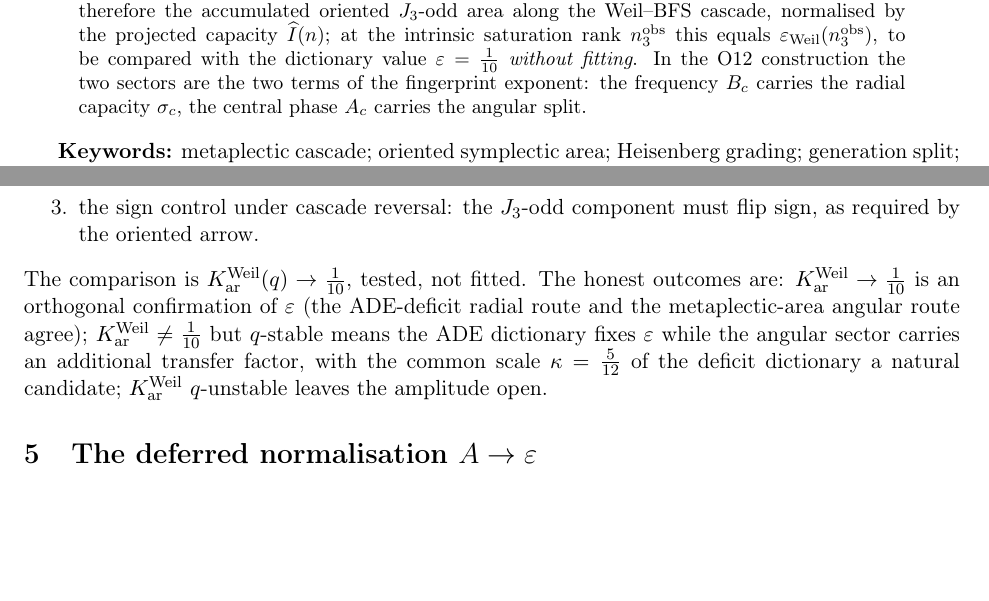
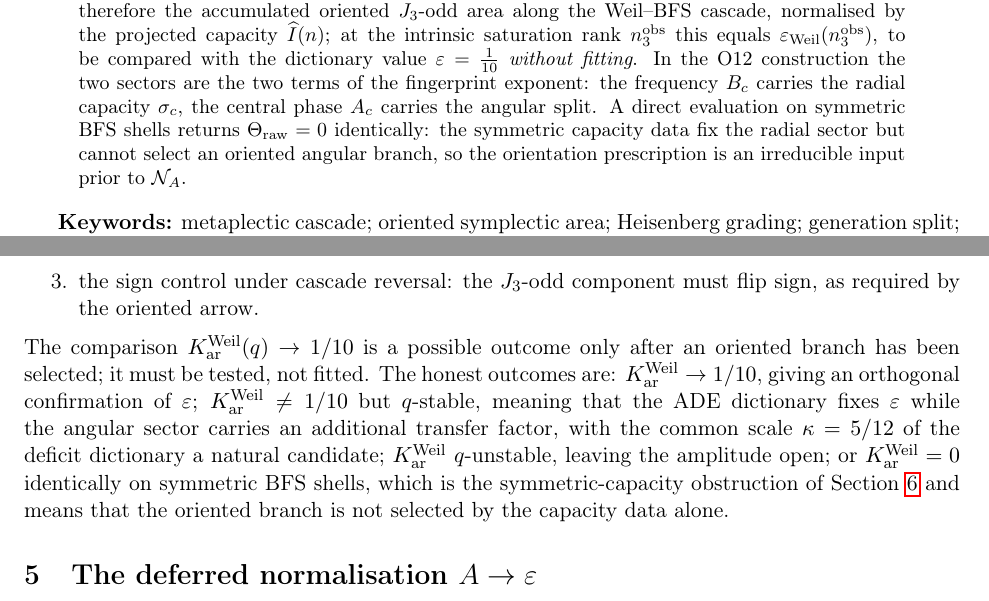
Before and after one commit to Cosmochrony/angular-amplitude-reduction, a LaTeX paper (tex/AngularAmplitudeReduction.tex): two parts of pages 1 and 3 of 4, joined at a grey line, cut so that both start at the same text, the shorter picture padded with empty space. Compiled offline with pdfLaTeX.

Commit message:
Add section on symmetric-capacity obstruction and refine comparison outcomes in Angular Amplitude Reduction paper

```diff
--- a/tex/AngularAmplitudeReduction.tex
+++ b/tex/AngularAmplitudeReduction.tex
@@ -35,6 +35,9 @@ the $J_3$ Split as Accumulated Oriented Symplectic Area\\[2pt]
     with the dictionary value $\varepsilon = \tfrac{1}{10}$ \emph{without fitting}.
     In the O12 construction the two sectors are the two terms of the fingerprint exponent: the frequency
     $B_c$ carries the radial capacity $\sigma_c$, the central phase $A_c$ carries the angular split.
+    A direct evaluation on symmetric BFS shells returns $\Theta_{\mathrm{raw}}=0$ identically: the
+    symmetric capacity data fix the radial sector but cannot select an oriented angular branch, so the
+    orientation prescription is an irreducible input prior to $\mathcal{N}_A$.
   \end{abstract}
 
   \textbf{Keywords:} metaplectic cascade; oriented symplectic area; Heisenberg grading; generation
@@ -158,14 +161,15 @@ the $J_3$ Split as Accumulated Oriented Symplectic Area\\[2pt]
       \item the sign control under cascade reversal: the $J_3$-odd component must flip sign, as required by
       the oriented arrow.
     \end{enumerate}
-    The comparison is $K_{\mathrm{ar}}^{\mathrm{Weil}}(q) \to \tfrac{1}{10}$, tested, not fitted.
-    The honest outcomes are:
-    $K_{\mathrm{ar}}^{\mathrm{Weil}} \to \tfrac{1}{10}$ is an orthogonal confirmation of $\varepsilon$
-    (the ADE-deficit radial route and the metaplectic-area angular route agree);
-    $K_{\mathrm{ar}}^{\mathrm{Weil}} \neq \tfrac{1}{10}$ but $q$-stable means the ADE dictionary fixes
-    $\varepsilon$ while the angular sector carries an additional transfer factor, with the common scale
-    $\kappa = \tfrac{5}{12}$ of the deficit dictionary a natural candidate;
-    $K_{\mathrm{ar}}^{\mathrm{Weil}}$ $q$-unstable leaves the amplitude open.
+    The comparison $K_{\mathrm{ar}}^{\mathrm{Weil}}(q) \to 1/10$ is a possible outcome only after an oriented
+    branch has been selected; it must be tested, not fitted.
+    The honest outcomes are: $K_{\mathrm{ar}}^{\mathrm{Weil}} \to 1/10$, giving an orthogonal confirmation of
+    $\varepsilon$; $K_{\mathrm{ar}}^{\mathrm{Weil}} \neq 1/10$ but $q$-stable, meaning that the ADE dictionary
+    fixes $\varepsilon$ while the angular sector carries an additional transfer factor, with the common scale
+    $\kappa = 5/12$ of the deficit dictionary a natural candidate; $K_{\mathrm{ar}}^{\mathrm{Weil}}$
+    $q$-unstable, leaving the amplitude open; or $K_{\mathrm{ar}}^{\mathrm{Weil}} = 0$ identically on symmetric
+    BFS shells, which is the symmetric-capacity obstruction of Section~\ref{sec:sym-cap-obstruction} and means
+    that the oriented branch is not selected by the capacity data alone.
 
   \section{The deferred normalisation $A \to \varepsilon$}
 
```
Also changed, not shown: out/AngularAmplitudeReduction.pdf, tex/AngularAmplitudeReduction.tex (1 more changed lines).
